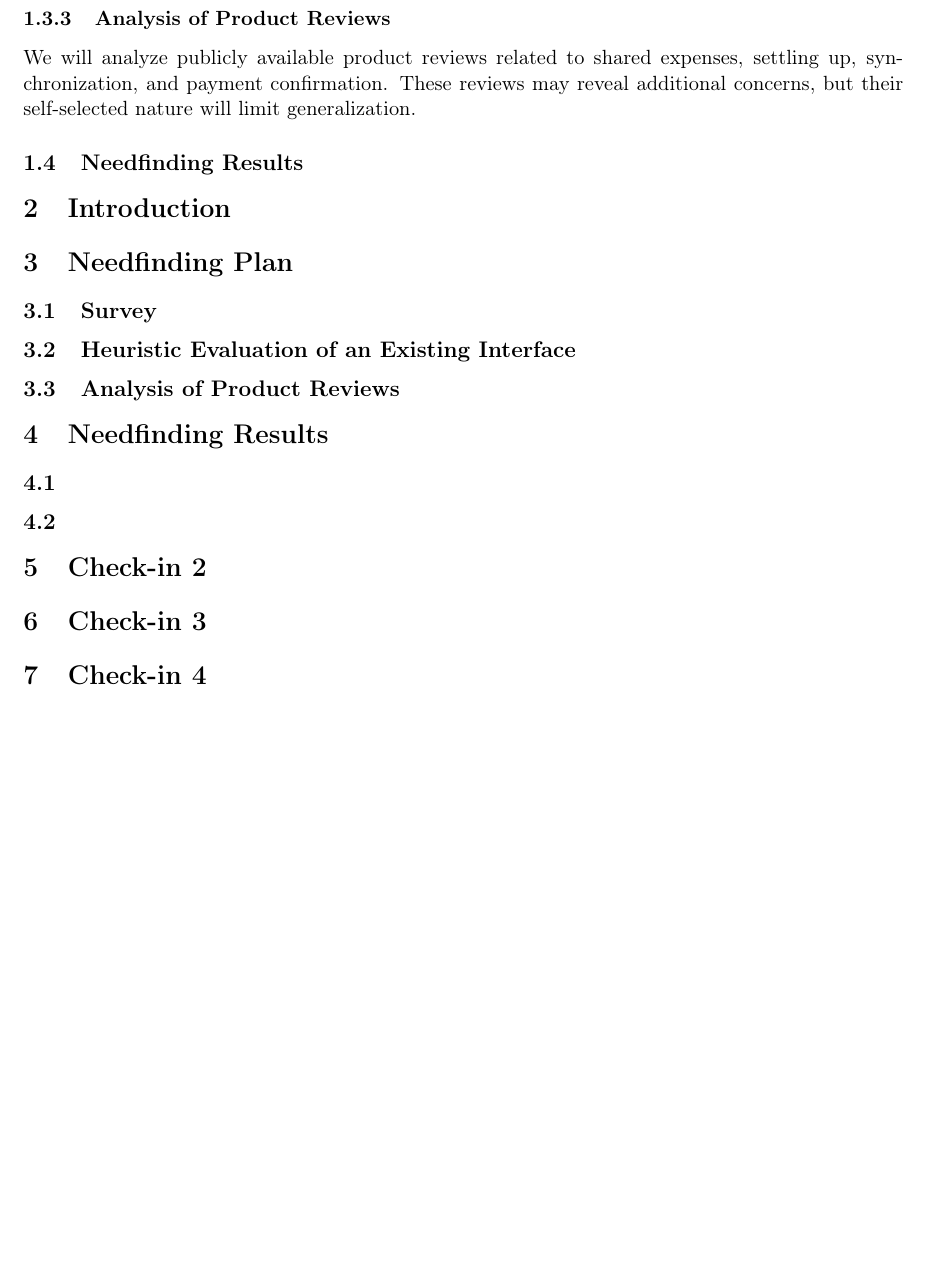
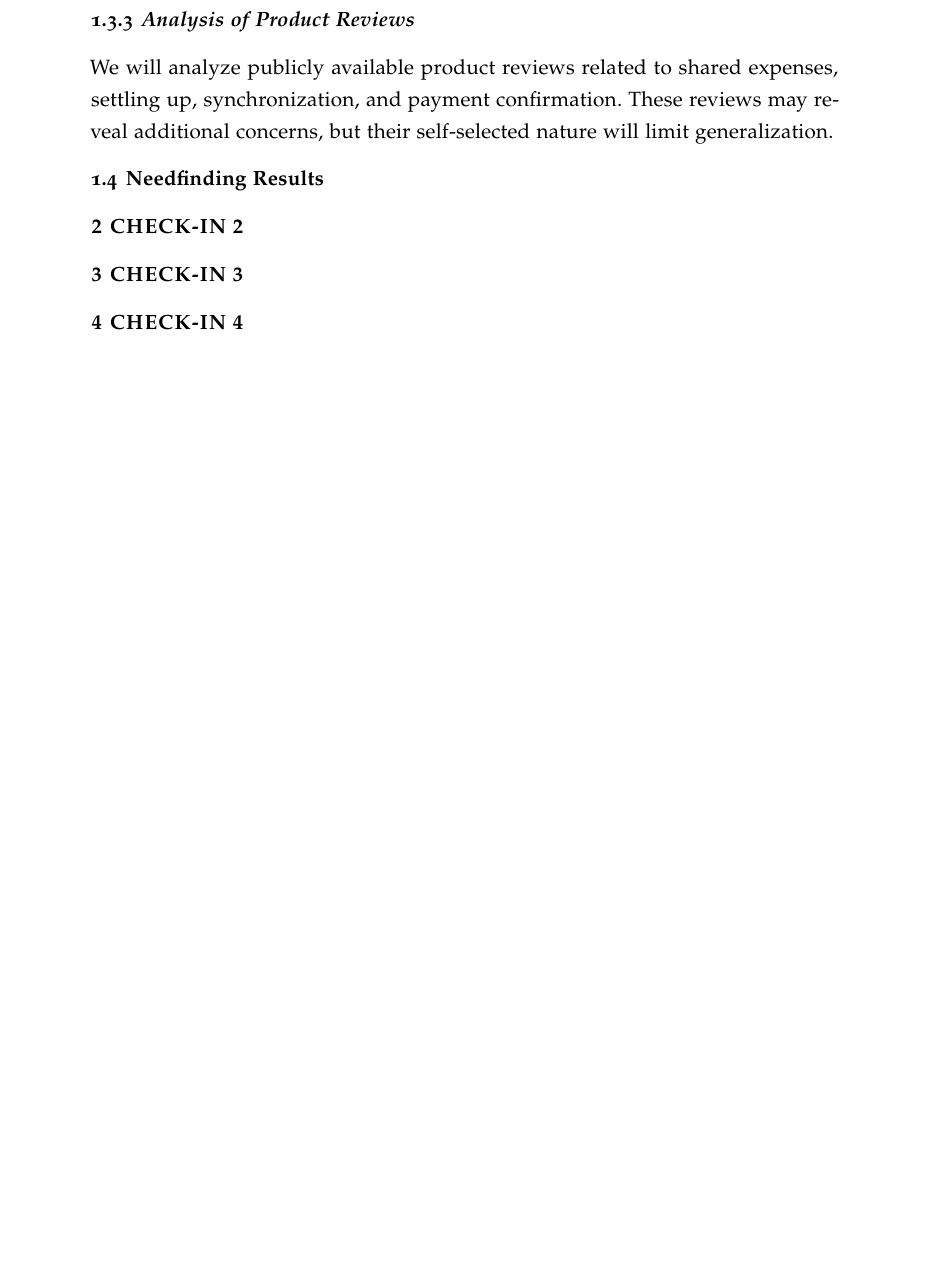
Before and after one commit to ZihanZheng2000/Group-Project, a LaTeX document (Group_Project.tex): part of page 2 of 2, cut so that both start at the same text, the shorter picture padded with empty space. Compiled offline with pdfLaTeX.

Commit message:
Restore JDF formatting and consolidate sections into check-in files

```diff
--- a/Group_Project.tex
+++ b/Group_Project.tex
@@ -11,16 +8,6 @@
 \maketitle
 
 \input{checkin-1.tex}
-\section{Introduction}
-
-\section{Needfinding Plan}
-\subsection{Survey}
-\subsection{Heuristic Evaluation of an Existing Interface}
-\subsection{Analysis of Product Reviews}
-\section{Needfinding Results}
-\subsection{}
-\subsection{}
-
 \input{checkin-2.tex}
 \input{checkin-3.tex}
 \input{checkin-4.tex}
```
Also changed, not shown: Group_Project.tex (9 more changed lines).
